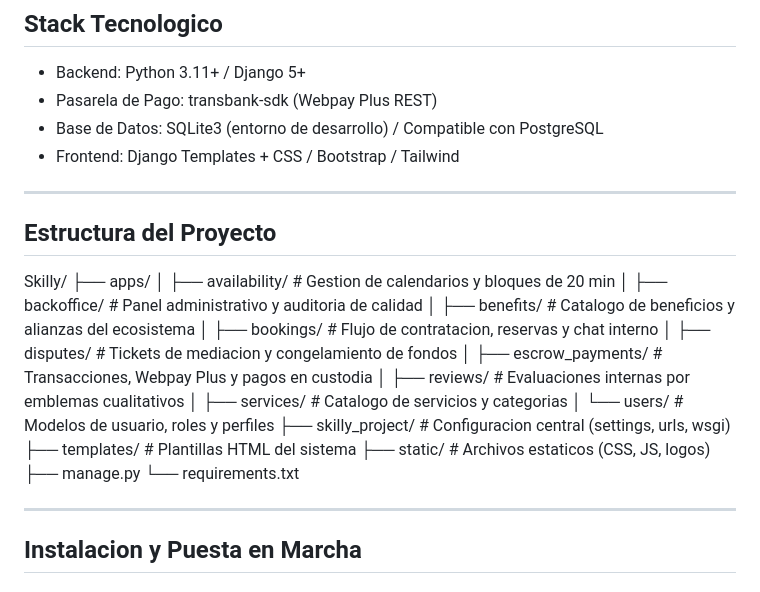
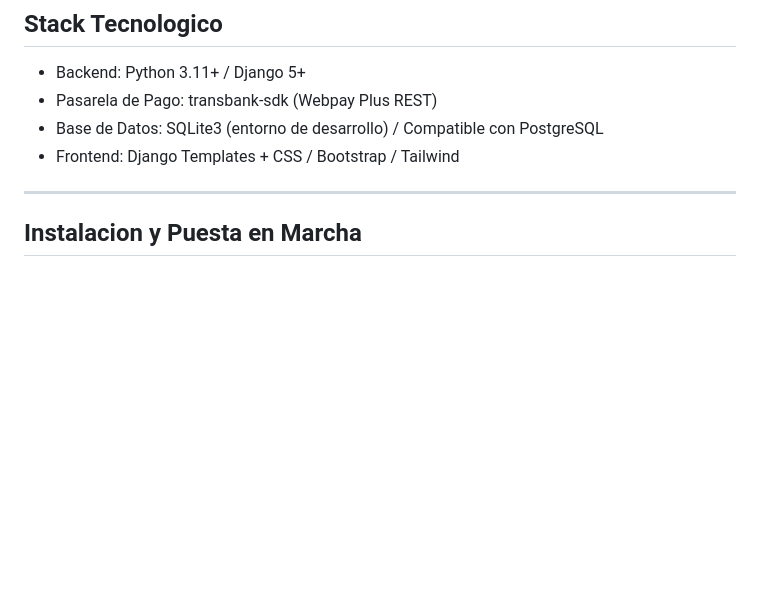
Before and after one commit to SGarrido212/Skilly, a Markdown page: README.md, the part around the change. Drawn GitHub-style; blank space fills up the shorter version.

Commit message:
Remove project structure details from README
Removed project structure section from README.

```diff
--- a/README.md
+++ b/README.md
@@ -42,26 +42,6 @@ Plataforma web disenada para conectar Profesionales Independientes con Organizac
 
 ---
 
-## Estructura del Proyecto
-
-Skilly/
-├── apps/
-│   ├── availability/      # Gestion de calendarios y bloques de 20 min
-│   ├── backoffice/        # Panel administrativo y auditoria de calidad
-│   ├── benefits/          # Catalogo de beneficios y alianzas del ecosistema
-│   ├── bookings/          # Flujo de contratacion, reservas y chat interno
-│   ├── disputes/          # Tickets de mediacion y congelamiento de fondos
-│   ├── escrow_payments/   # Transacciones, Webpay Plus y pagos en custodia
-│   ├── reviews/           # Evaluaciones internas por emblemas cualitativos
-│   ├── services/          # Catalogo de servicios y categorias
-│   └── users/             # Modelos de usuario, roles y perfiles
-├── skilly_project/        # Configuracion central (settings, urls, wsgi)
-├── templates/             # Plantillas HTML del sistema
-├── static/                # Archivos estaticos (CSS, JS, logos)
-├── manage.py
-└── requirements.txt
-
----
 
 ## Instalacion y Puesta en Marcha
 
```
